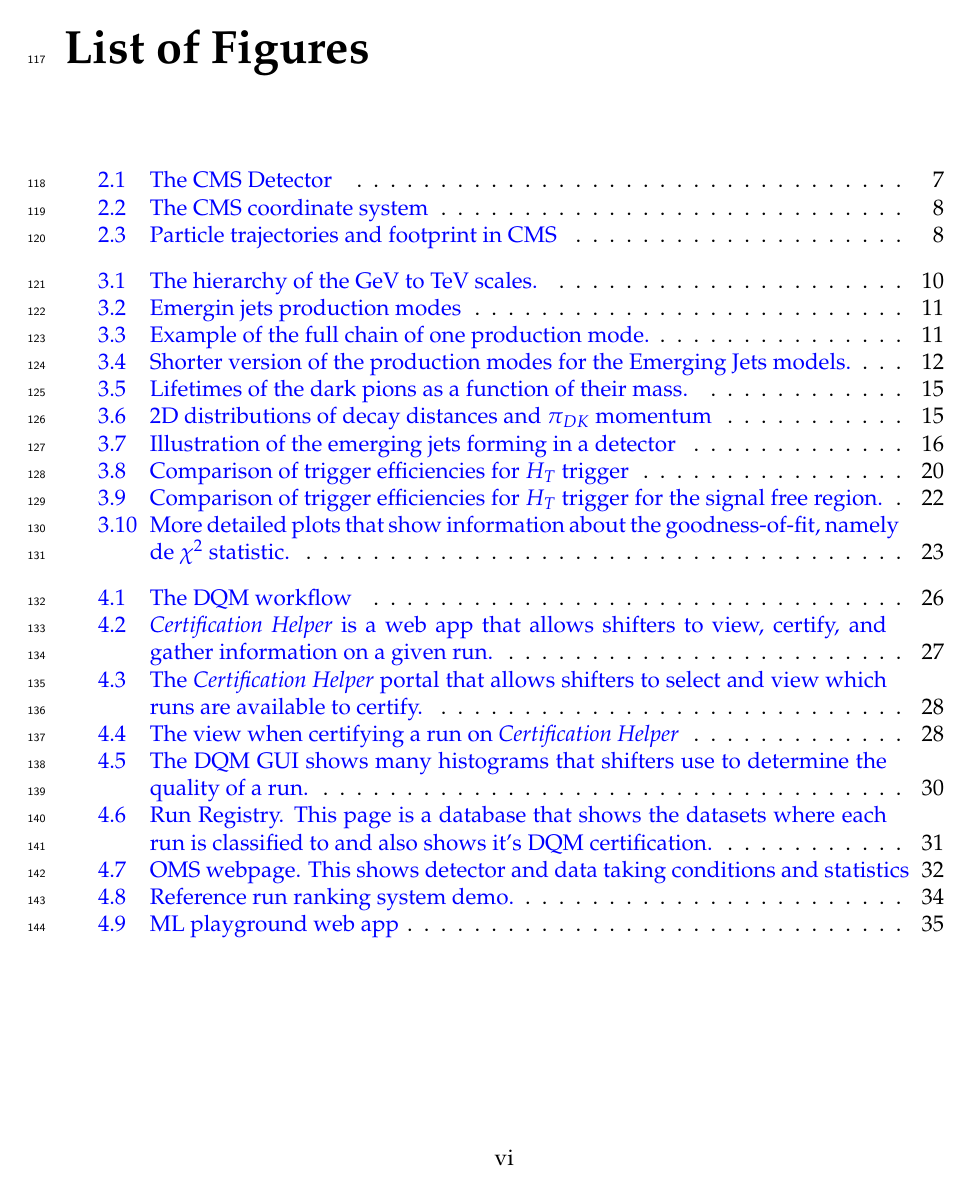
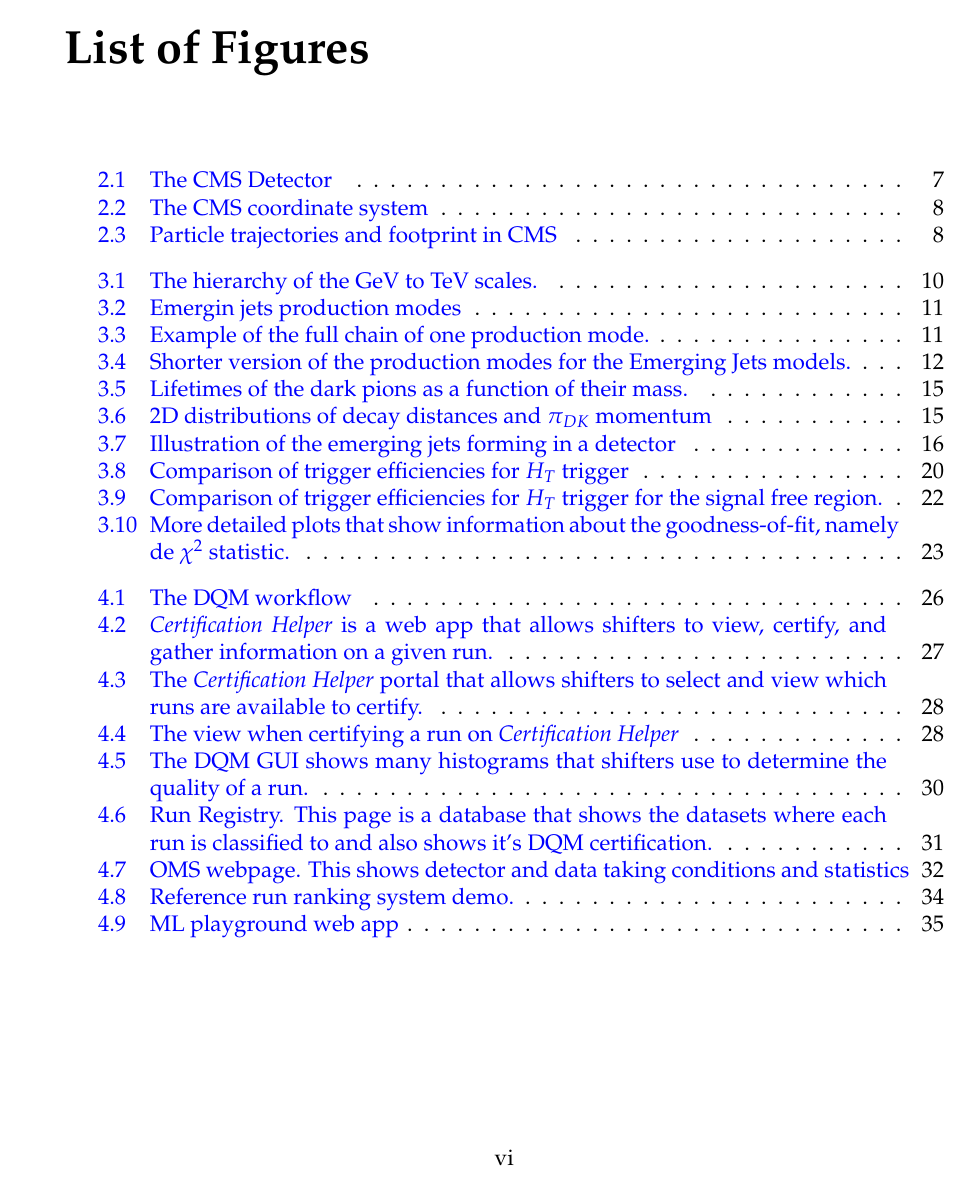
Before and after one commit to GuillermoFidalgo/master-thesis, a LaTeX thesis (main.tex, which reads preamble.tex): page 7 of 51 before the commit and page 7 of 50 after it. Compiled offline with pdfLaTeX.

Commit message:
remove back ref and linenumbers

```diff
--- a/preamble.tex
+++ b/preamble.tex
@@ -37,7 +37,7 @@
 \usepackage[backend=biber,style=phys,
 	articletitle=true,biblabel=brackets,%
 	chaptertitle=false,pageranges=false,
-	backref=true,defernumbers
+	backref=false,defernumbers
 ]{biblatex}
 %\bibliography{references.bib}
 \addbibresource{references.bib}
@@ -102,7 +102,7 @@
 % 	\rlap{\hskip\linenumbersep\hb@xt@\linenumberwidth{\hss\LineNumber}}\hss}% right line number
 % \leftlinenumbers% Re-issue [left] option
 % \makeatother
-\linenumbers
+%\linenumbers
 
 
 % Adding custom packages
```
